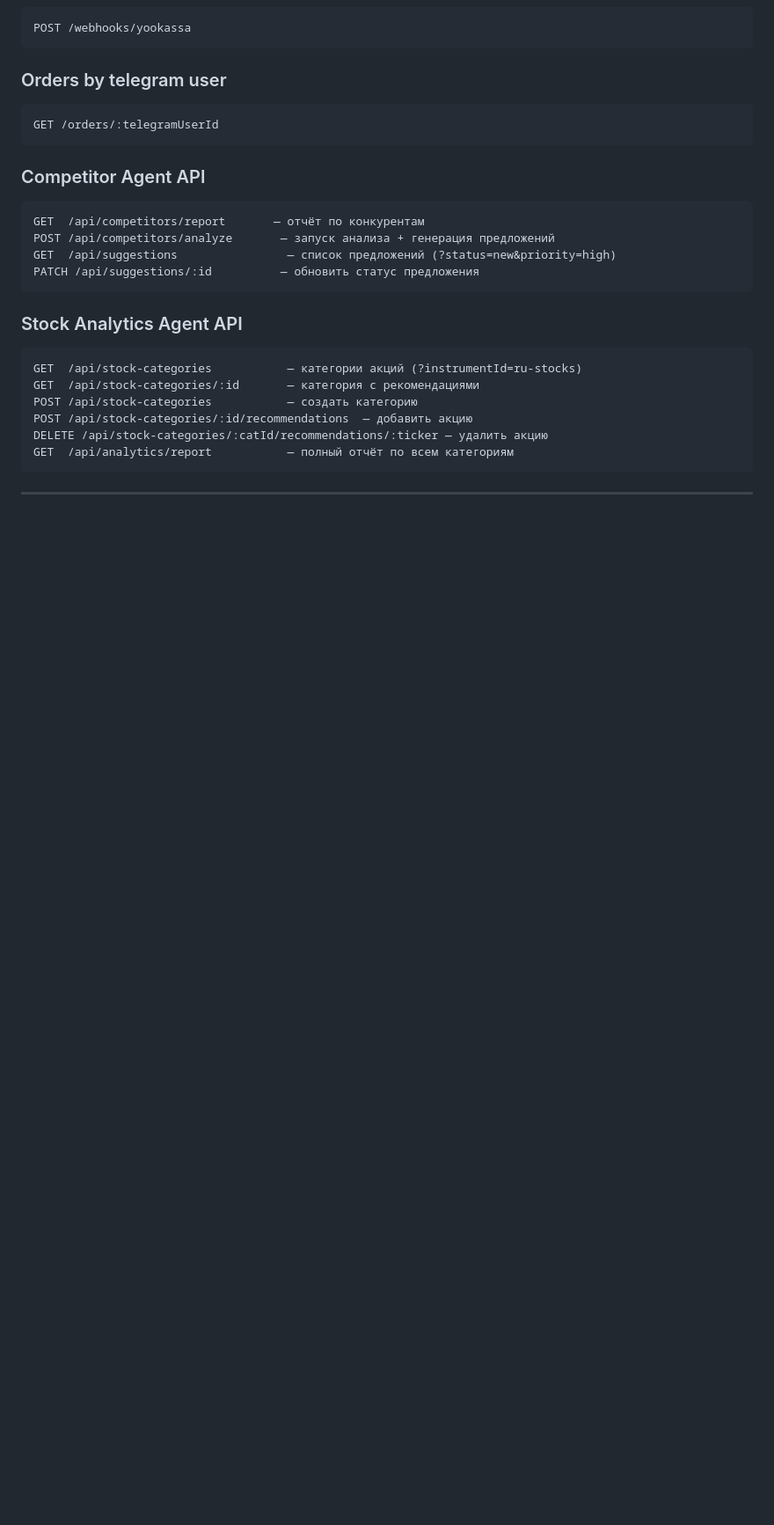
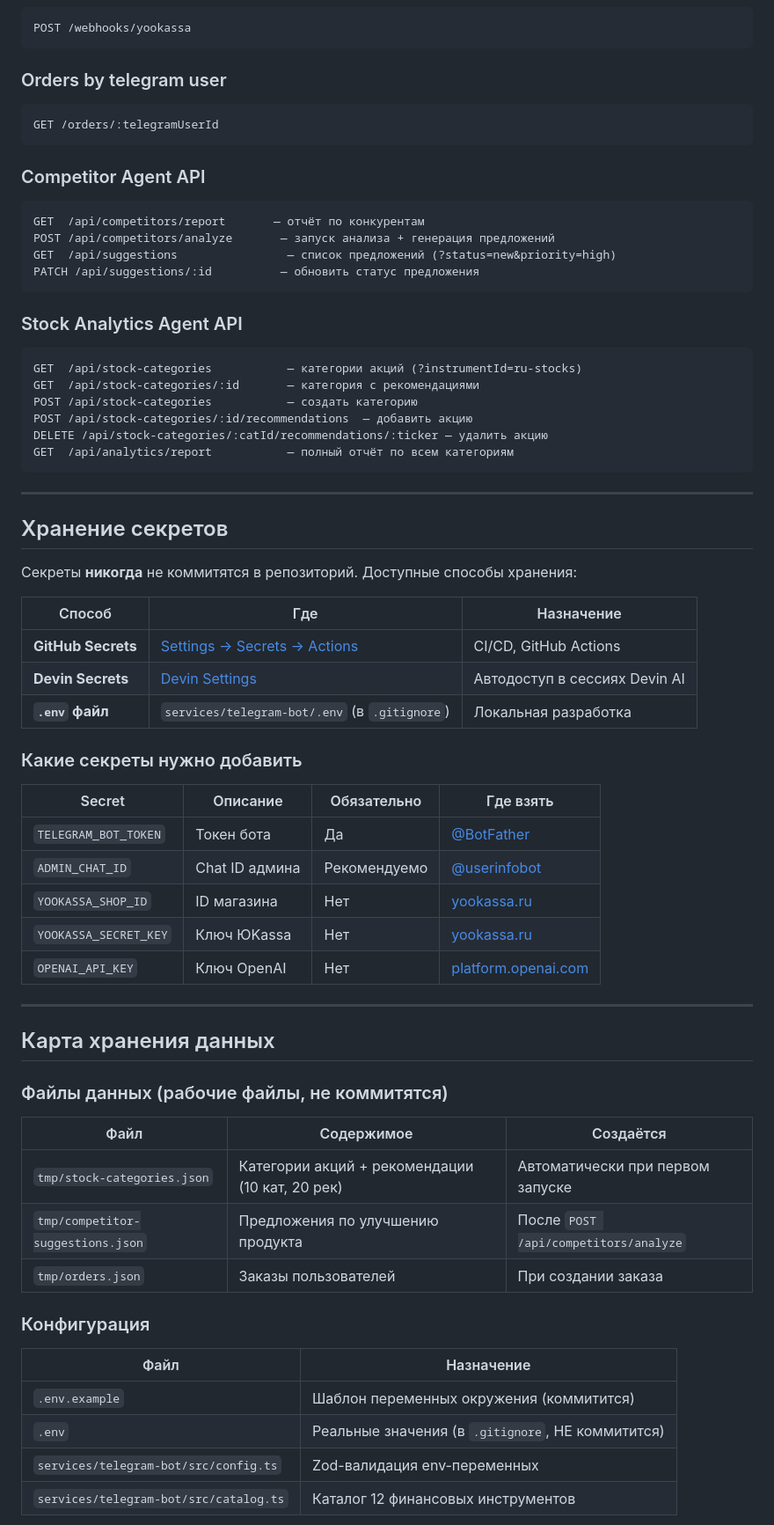
Before and after one commit to asabiru/botanalitic, a Markdown page: README.md, the part around one of its changes. Shown at 88% size. Rendered like a GitHub page; blank space fills up the shorter version.

Commit message:
docs: добавить карту хранения данных, секреты, настройку окружения
Co-Authored-By: Devin AI <158243242+devin-ai-integration[bot]@users.noreply.github.com>

```diff
--- a/README.md
+++ b/README.md
@@ -241,3 +228,44 @@ GET  /api/analytics/report           — полный отчёт по всем
 
 ---
 
+## Хранение секретов
+
+Секреты **никогда** не коммитятся в репозиторий. Доступные способы хранения:
+
+| Способ | Где | Назначение |
+|--------|-----|-------------|
+| **GitHub Secrets** | [Settings → Secrets → Actions](../../settings/secrets/actions) | CI/CD, GitHub Actions |
+| **Devin Secrets** | [Devin Settings](https://app.devin.ai/settings/secrets) | Автодоступ в сессиях Devin AI |
+| **`.env` файл** | `services/telegram-bot/.env` (в `.gitignore`) | Локальная разработка |
+
+### Какие секреты нужно добавить
+
+| Secret | Описание | Обязательно | Где взять |
+|--------|----------|---------------|------------|
+| `TELEGRAM_BOT_TOKEN` | Токен бота | Да | [@BotFather](https://t.me/BotFather) |
+| `ADMIN_CHAT_ID` | Chat ID админа | Рекомендуемо | [@userinfobot](https://t.me/userinfobot) |
+| `YOOKASSA_SHOP_ID` | ID магазина | Нет | [yookassa.ru](https://yookassa.ru) |
+| `YOOKASSA_SECRET_KEY` | Ключ ЮKassa | Нет | [yookassa.ru](https://yookassa.ru) |
+| `OPENAI_API_KEY` | Ключ OpenAI | Нет | [platform.openai.com](https://platform.openai.com/api-keys) |
+
+---
+
+## Карта хранения данных
+
+### Файлы данных (рабочие файлы, не коммитятся)
+
+| Файл | Содержимое | Создаётся |
+|------|------------|-------------|
+| `tmp/stock-categories.json` | Категории акций + рекомендации (10 кат, 20 рек) | Автоматически при первом запуске |
+| `tmp/competitor-suggestions.json` | Предложения по улучшению продукта | После `POST /api/competitors/analyze` |
+| `tmp/orders.json` | Заказы пользователей | При создании заказа |
+
+### Конфигурация
+
+| Файл | Назначение |
+|------|-------------|
+| `.env.example` | Шаблон переменных окружения (коммитится) |
+| `.env` | Реальные значения (в `.gitignore`, НЕ коммитится) |
+| `services/telegram-bot/src/config.ts` | Zod-валидация env-переменных |
+| `services/telegram-bot/src/catalog.ts` | Каталог 12 финансовых инструментов |
+
```
Also changed, not shown: other parts of README.md (+36 -17 lines), docs/developer-guide.md (+22 -2 lines).
